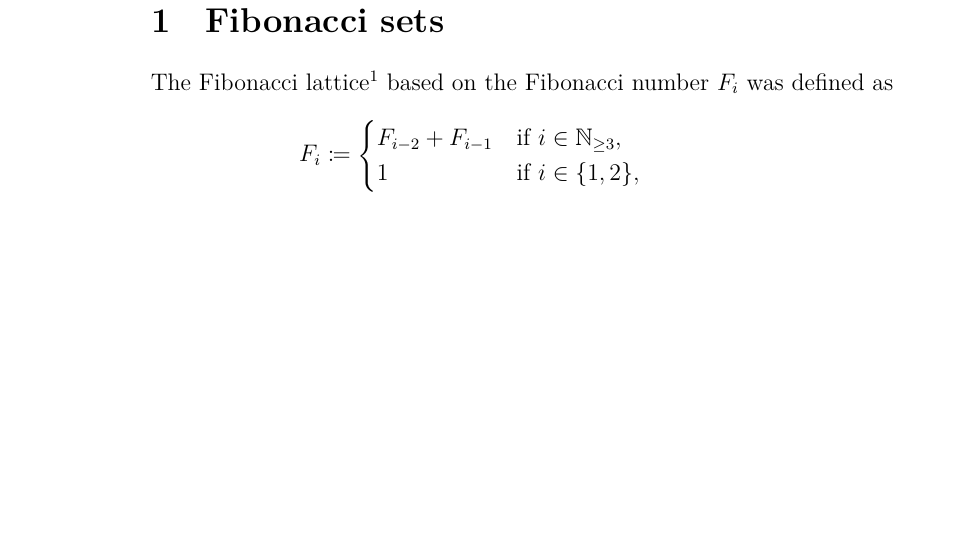
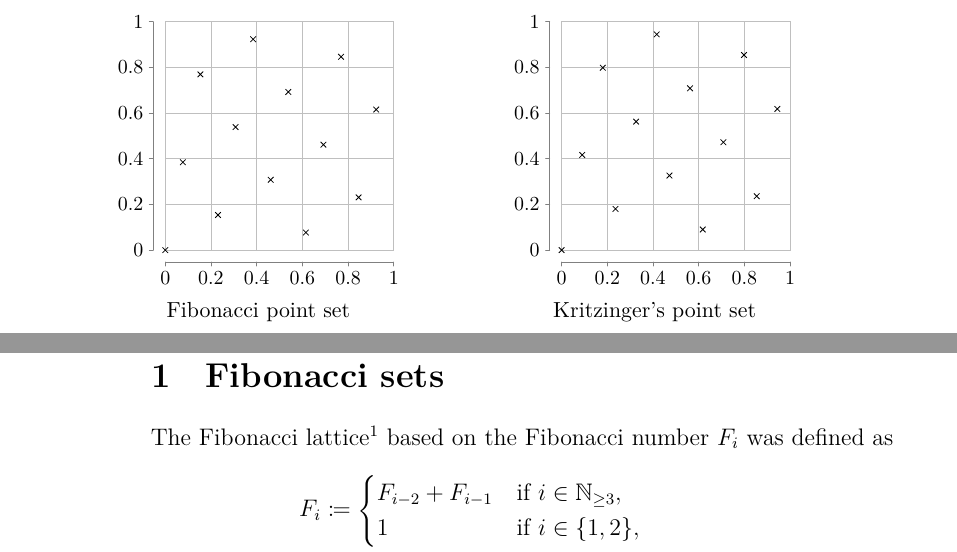
Before and after one commit to sommerbe/dispersion-toolkit-doc, a LaTeX book (document.tex, which reads figures/ch-sets-cover-fibonacci.tex, figures/ch-sets-cover-kritzinger.tex, figures/ch-sets-cover.tex): part of page 14 of 63 before the commit and two parts of pages 13 and 14 of 63 after it, the two joined at a grey line, cut at the place of the change, the shorter picture padded with empty space. Compiled offline with XeLaTeX.

Commit message:
adding ch-sets intro figures

```diff
--- /dev/null
+++ b/figures/ch-sets-cover-fibonacci.tex
@@ -0,0 +1,11 @@
+\begin{tikzpicture}
+  \datavisualization [scientific axes=clean,
+  x axis={attribute=c0, length=0.6\textwidth, min value=0, max value=1},
+  y axis={attribute=c1, length=0.6\textwidth, min value=0, max value=1},
+  all axes=grid,
+  visualize as scatter/.list={fibo},
+  fibo={style={color=black}},
+  ]
+data [set=fibo, format=table, headline={c0,c1}, read from file=figures/ch-sets-cover-fibonacci.csv]
+;
+\end{tikzpicture}
--- /dev/null
+++ b/figures/ch-sets-cover-kritzinger.tex
@@ -0,0 +1,11 @@
+\begin{tikzpicture}
+  \datavisualization [scientific axes=clean,
+  x axis={attribute=c0, length=0.6\textwidth, min value=0, max value=1},
+  y axis={attribute=c1, length=0.6\textwidth, min value=0, max value=1},
+  all axes=grid,
+  visualize as scatter/.list={krit},
+  krit={style={color=black}},
+  ]
+data [set=krit, format=table, headline={c0,c1}, read from file=figures/ch-sets-cover-kritzinger.csv]
+;
+\end{tikzpicture}
--- /dev/null
+++ b/figures/ch-sets-cover.tex
@@ -0,0 +1,12 @@
+\begin{figure}[tb]
+  \begin{subfigure}{0.49\textwidth}
+    \centering
+    \input{figures/ch-sets-cover-fibonacci}%
+    \caption*{Fibonacci point set}%
+  \end{subfigure}~
+  \begin{subfigure}{0.49\textwidth}
+    \centering
+    \input{figures/ch-sets-cover-kritzinger}%
+    \caption*{Kritzinger's point set}%
+  \end{subfigure}
+\end{figure}
--- a/preamble.tex
+++ b/preamble.tex
@@ -52,12 +52,14 @@
   ,block=none]{biblatex}
 \renewcommand*{\bibfont}{\footnotesize}
 
-% figures
+% figures and subfigures (package subcaption)
 \usepackage{graphicx}
+\usepackage{subcaption}
 \graphicspath{{figures/}}
 
 % picture drawing package
-\RequirePackage{tikz}
+\usepackage{tikz}
+\usetikzlibrary{datavisualization}
 
 % tabulars
 \usepackage{booktabs}
```
Also changed, not shown: ch-sets.tex (+1 -0 lines), figures/ch-sets-cover-fibonacci.csv (added, +13 -0 lines), figures/ch-sets-cover-kritzinger.csv (added, +13 -0 lines), preamble.tex (3 more changed lines).
